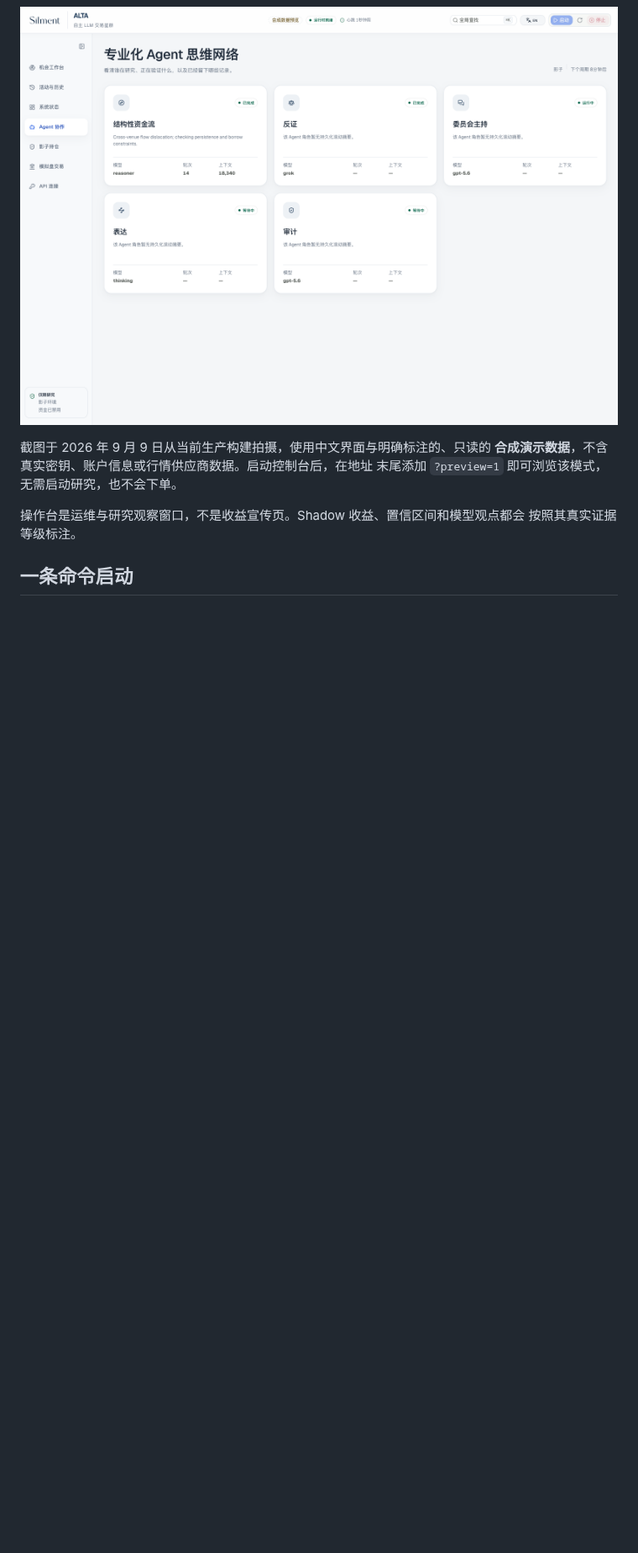
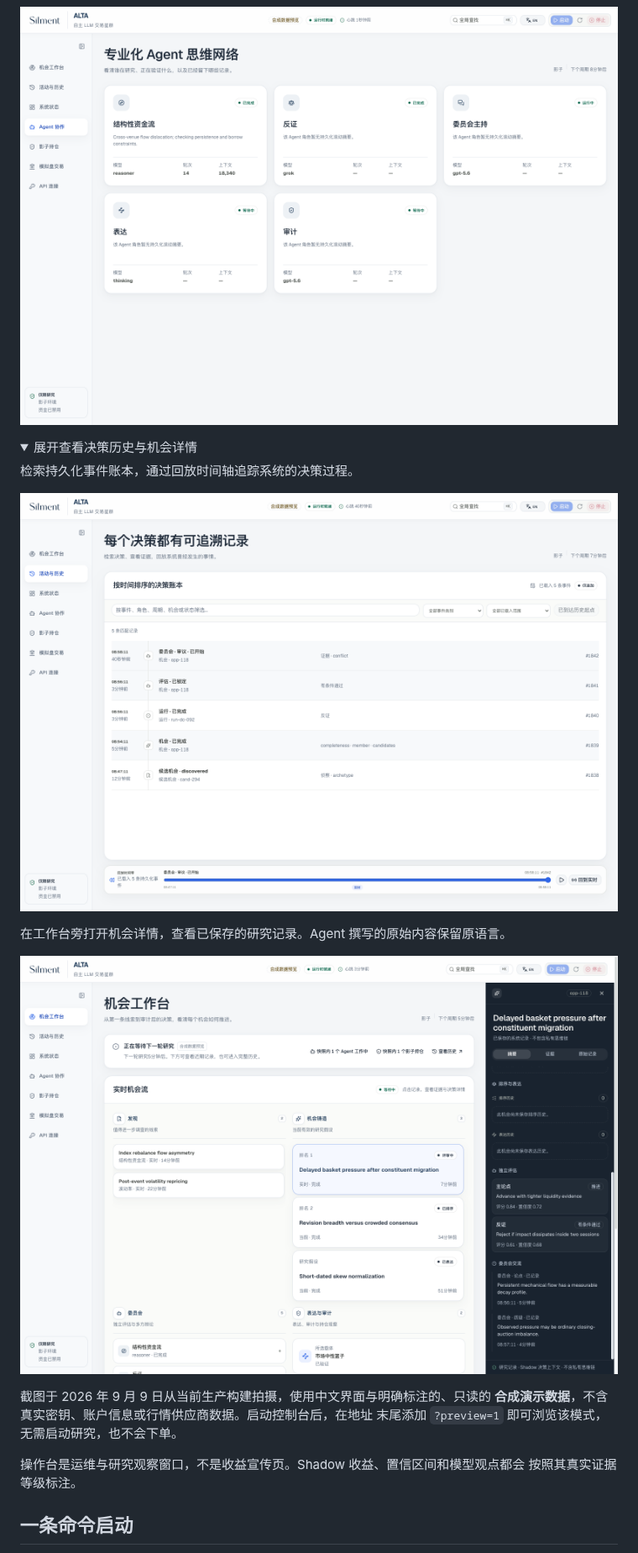
Before and after one commit to kyky2347/ALTA, a Markdown page: README.zh-CN.md, the part around the change. Shown at 84% size. Rendered like a GitHub page; pictures changed too: docs/assets/alta-decision-history-zh.png (added), docs/assets/alta-opportunity-detail-zh.png (added); folded sections open; blank space fills up the shorter version.

```diff
--- a/README.zh-CN.md
+++ b/README.zh-CN.md
@@ -106,6 +106,19 @@ LLM 负责开放式研究、反事实思考和判断；确定性代码负责不
 ![ALTA 中文系统概览](docs/assets/alta-system-overview-zh.png)
 
 ![ALTA 中文 Agent 工作台](docs/assets/alta-agent-desk-zh.png)
+
+</details>
+
+<details>
+<summary>展开查看决策历史与机会详情</summary>
+
+检索持久化事件账本，通过回放时间轴追踪系统的决策过程。
+
+![ALTA 中文决策历史](docs/assets/alta-decision-history-zh.png)
+
+在工作台旁打开机会详情，查看已保存的研究记录。Agent 撰写的原始内容保留原语言。
+
+![ALTA 中文机会详情](docs/assets/alta-opportunity-detail-zh.png)
 
 </details>
 
```
Also changed, not shown: README.md (+14 -0 lines), docs/assets/alta-decision-history-en.png (added), docs/assets/alta-opportunity-detail-en.png (added).
